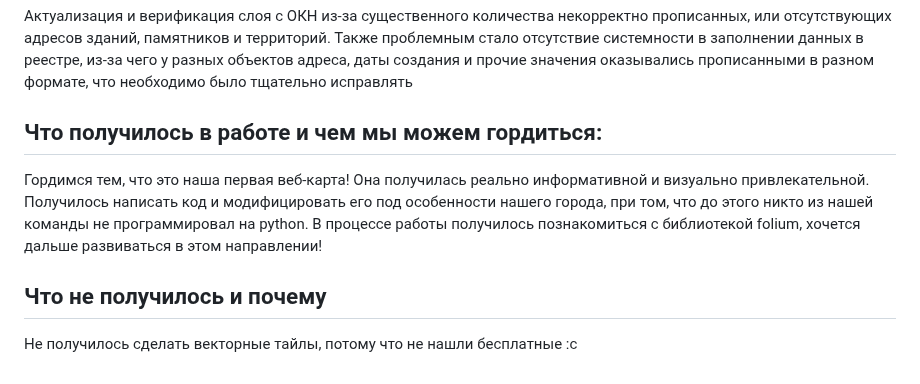
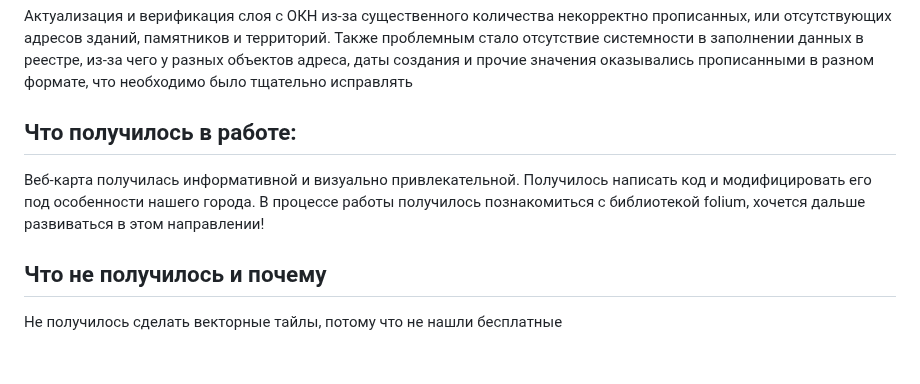
Before and after one commit to panssies/folium-map, a Markdown page: README.md, the part around the change. Rendered like a GitHub page.

```diff
--- a/README.md
+++ b/README.md
@@ -26,9 +26,9 @@
 
 Актуализация и верификация слоя с ОКН из-за существенного количества некорректно прописанных, или отсутствующих адресов зданий, памятников и территорий. Также проблемным стало отсутствие системности в заполнении данных в реестре, из-за чего у разных объектов адреса, даты создания и прочие значения оказывались прописанными в разном формате, что необходимо было тщательно исправлять
 
-## Что получилось в работе и чем мы можем гордиться:
+## Что получилось в работе:
 
-Гордимся тем, что это наша первая веб-карта! Она получилась реально информативной и визуально привлекательной. Получилось написать код и модифицировать его под особенности нашего города, при том, что до этого никто из нашей команды не программировал на python. В процессе работы получилось познакомиться с библиотекой folium, хочется дальше развиваться в этом направлении!
+Веб-карта получилась информативной и визуально привлекательной. Получилось написать код и модифицировать его под особенности нашего города. В процессе работы получилось познакомиться с библиотекой folium, хочется дальше развиваться в этом направлении!
 
 ## Что не получилось и почему
-Не получилось сделать векторные тайлы, потому что не нашли бесплатные :с
+Не получилось сделать векторные тайлы, потому что не нашли бесплатные
```
